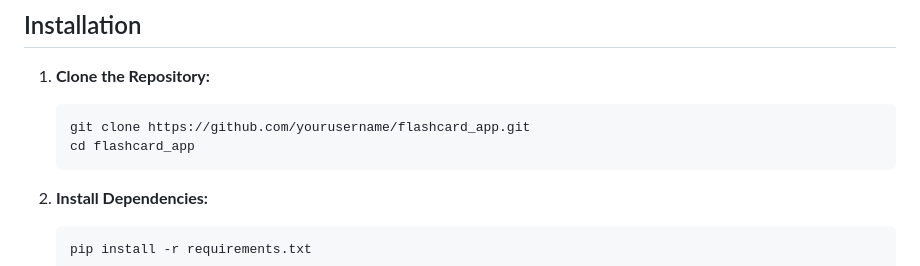
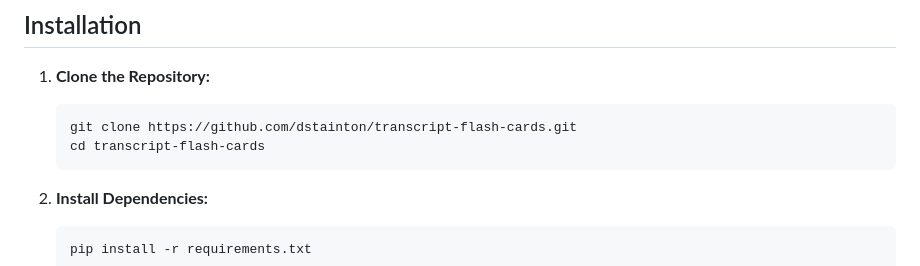
Before and after one commit to dstainton/transcript-flash-cards, a Markdown page: README.md, the part around the change. Rendered like a GitHub page.

Commit message:
Minor changes to repo references

````diff
--- a/README.md
+++ b/README.md
@@ -17,8 +17,8 @@ This flash card application helps users learn and test their knowledge based on
 1. **Clone the Repository:**
 
    ```bash
-   git clone https://github.com/yourusername/flashcard_app.git
-   cd flashcard_app
+   git clone https://github.com/dstainton/transcript-flash-cards.git
+   cd transcript-flash-cards
    ```
 
 2. **Install Dependencies:**
````
